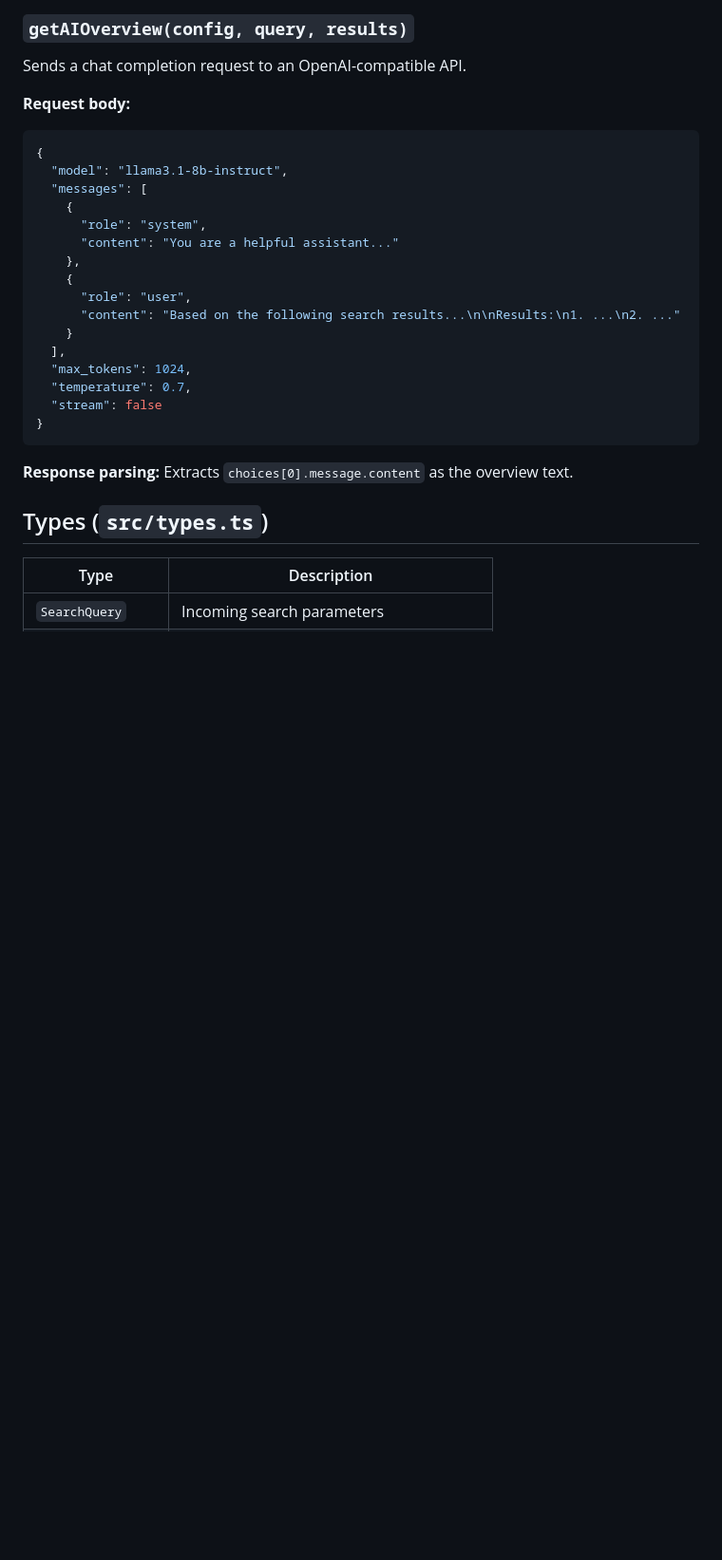
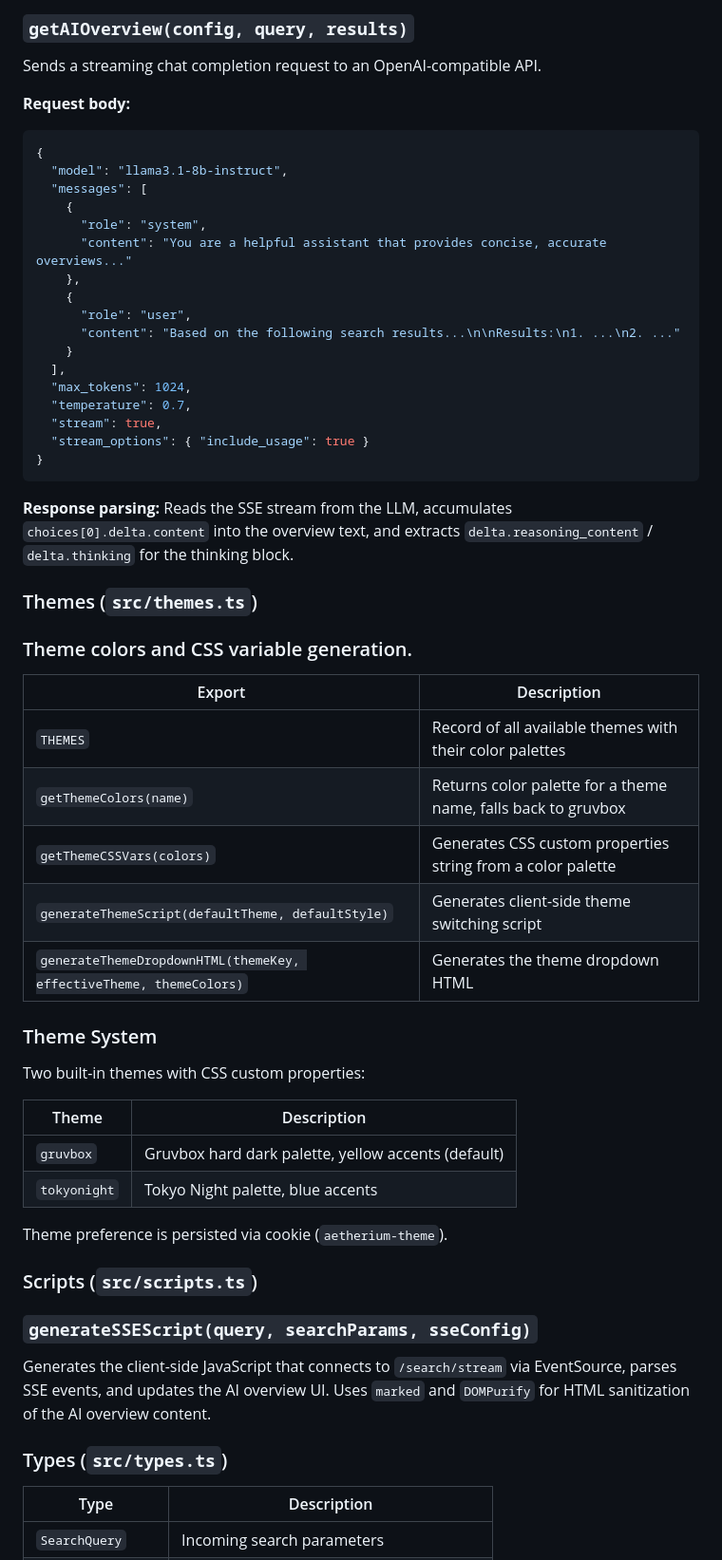
Before and after one commit to nomad-actual/aetherium-browser-search, a Markdown page: AGENTS.md, the part around one of its changes. Shown at 95% size. Drawn GitHub-style; blank space fills up the shorter version.

````diff
--- a/AGENTS.md
+++ b/AGENTS.md
@@ -219,7 +196,7 @@ Formats search results into text for LLM prompting.
 
 ### `getAIOverview(config, query, results)`
 
-Sends a chat completion request to an OpenAI-compatible API.
+Sends a streaming chat completion request to an OpenAI-compatible API.
 
 **Request body:**
 ```json
@@ -228,7 +205,7 @@ Sends a chat completion request to an OpenAI-compatible API.
   "messages": [
     {
       "role": "system",
-      "content": "You are a helpful assistant..."
+      "content": "You are a helpful assistant that provides concise, accurate overviews..."
     },
     {
       "role": "user",
@@ -237,13 +214,43 @@ Sends a chat completion request to an OpenAI-compatible API.
   ],
   "max_tokens": 1024,
   "temperature": 0.7,
-  "stream": false
+  "stream": true,
+  "stream_options": { "include_usage": true }
 }
 ```
 
-**Response parsing:** Extracts `choices[0].message.content` as the overview text.
+**Response parsing:** Reads the SSE stream from the LLM, accumulates `choices[0].delta.content` into the overview text, and extracts `delta.reasoning_content` / `delta.thinking` for the thinking block.
 
-## Types (`src/types.ts`)
+### Themes (`src/themes.ts`)
+
+### Theme colors and CSS variable generation.
+
+| Export | Description |
+|---|---|
+| `THEMES` | Record of all available themes with their color palettes |
+| `getThemeColors(name)` | Returns color palette for a theme name, falls back to gruvbox |
+| `getThemeCSSVars(colors)` | Generates CSS custom properties string from a color palette |
+| `generateThemeScript(defaultTheme, defaultStyle)` | Generates client-side theme switching script |
+| `generateThemeDropdownHTML(themeKey, effectiveTheme, themeColors)` | Generates the theme dropdown HTML |
+
+### Theme System
+
+Two built-in themes with CSS custom properties:
+
+| Theme | Description |
+|---|---|
+| `gruvbox` | Gruvbox hard dark palette, yellow accents (default) |
+| `tokyonight` | Tokyo Night palette, blue accents |
+
+Theme preference is persisted via cookie (`aetherium-theme`).
+
+### Scripts (`src/scripts.ts`)
+
+### `generateSSEScript(query, searchParams, sseConfig)`
+
+Generates the client-side JavaScript that connects to `/search/stream` via EventSource, parses SSE events, and updates the AI overview UI. Uses `marked` and `DOMPurify` for HTML sanitization of the AI overview content.
+
+### Types (`src/types.ts`)
 
 | Type | Description |
 |---|---|
````
Also changed, not shown: other parts of AGENTS.md (+66 -85 lines), README.md (+1 -1 lines).
